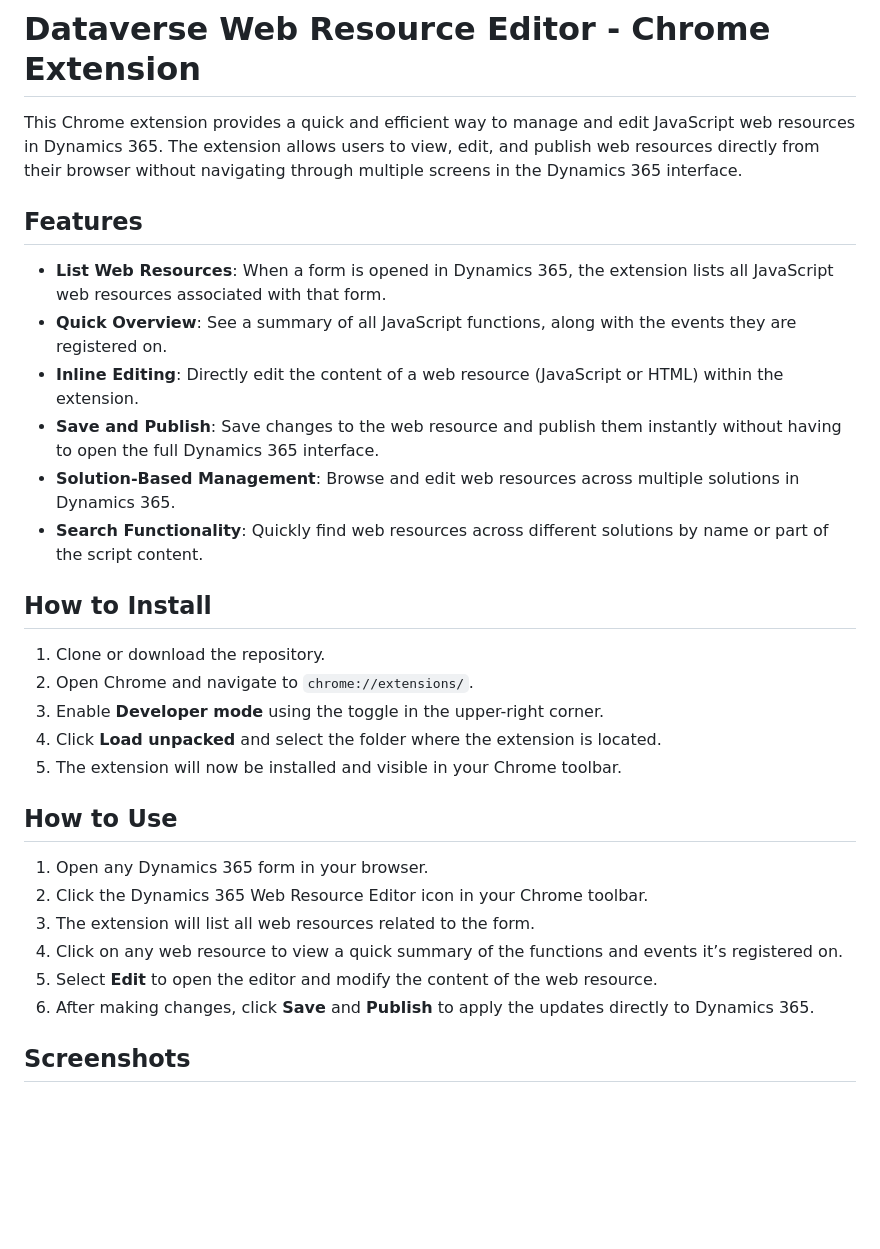
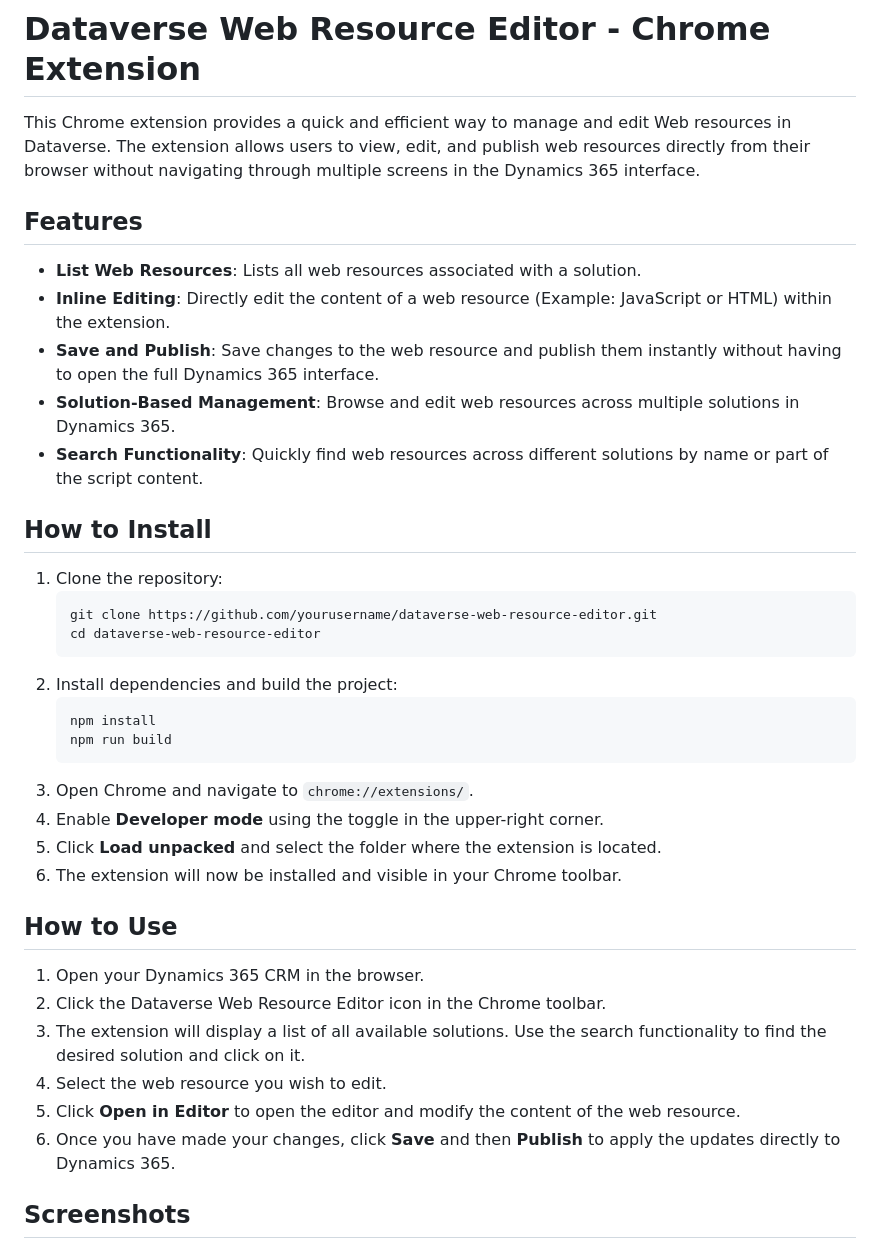
Before and after one commit to abhisc/DataverseWebResourceEditor, a Markdown page: README.md, the part around the change printed below. Rendered like a GitHub page; blank space fills up the shorter version.

Commit message:
Updated Readme and added Images

````diff
--- a/README.md
+++ b/README.md
@@ -1,32 +1,40 @@
 # Dataverse Web Resource Editor - Chrome Extension
 
-This Chrome extension provides a quick and efficient way to manage and edit JavaScript web resources in Dynamics 365. The extension allows users to view, edit, and publish web resources directly from their browser without navigating through multiple screens in the Dynamics 365 interface.
+This Chrome extension provides a quick and efficient way to manage and edit Web resources in Dataverse. The extension allows users to view, edit, and publish web resources directly from their browser without navigating through multiple screens in the Dynamics 365 interface.
 
 ## Features
 
-- **List Web Resources**: When a form is opened in Dynamics 365, the extension lists all JavaScript web resources associated with that form.
-- **Quick Overview**: See a summary of all JavaScript functions, along with the events they are registered on.
-- **Inline Editing**: Directly edit the content of a web resource (JavaScript or HTML) within the extension.
+- **List Web Resources**: Lists all web resources associated with a solution.
+- **Inline Editing**: Directly edit the content of a web resource (Example: JavaScript or HTML) within the extension.
 - **Save and Publish**: Save changes to the web resource and publish them instantly without having to open the full Dynamics 365 interface.
 - **Solution-Based Management**: Browse and edit web resources across multiple solutions in Dynamics 365.
 - **Search Functionality**: Quickly find web resources across different solutions by name or part of the script content.
 
 ## How to Install
 
-1. Clone or download the repository.
-2. Open Chrome and navigate to `chrome://extensions/`.
-3. Enable **Developer mode** using the toggle in the upper-right corner.
-4. Click **Load unpacked** and select the folder where the extension is located.
-5. The extension will now be installed and visible in your Chrome toolbar.
+1. Clone the repository:
+   ```sh
+   git clone https://github.com/yourusername/dataverse-web-resource-editor.git
+   cd dataverse-web-resource-editor
+   ```
+2. Install dependencies and build the project:
+   ```sh
+   npm install
+   npm run build
+   ```
+3. Open Chrome and navigate to `chrome://extensions/`.
+4. Enable **Developer mode** using the toggle in the upper-right corner.
+5. Click **Load unpacked** and select the folder where the extension is located.
+6. The extension will now be installed and visible in your Chrome toolbar.
 
 ## How to Use
 
-1. Open any Dynamics 365 form in your browser.
-2. Click the Dynamics 365 Web Resource Editor icon in your Chrome toolbar.
-3. The extension will list all web resources related to the form.
-4. Click on any web resource to view a quick summary of the functions and events it’s registered on.
-5. Select **Edit** to open the editor and modify the content of the web resource.
-6. After making changes, click **Save** and **Publish** to apply the updates directly to Dynamics 365.
+1. Open your Dynamics 365 CRM in the browser.
+2. Click the Dataverse Web Resource Editor icon in the Chrome toolbar.
+3. The extension will display a list of all available solutions. Use the search functionality to find the desired solution and click on it.
+4. Select the web resource you wish to edit.
+5. Click **Open in Editor** to open the editor and modify the content of the web resource.
+6. Once you have made your changes, click **Save** and then **Publish** to apply the updates directly to Dynamics 365.
 
 ## Screenshots
 
````
Also changed, not shown: other parts of README.md (+9 -2 lines), images/Editorscreen.png (added), images/MainScreen.png (added).
